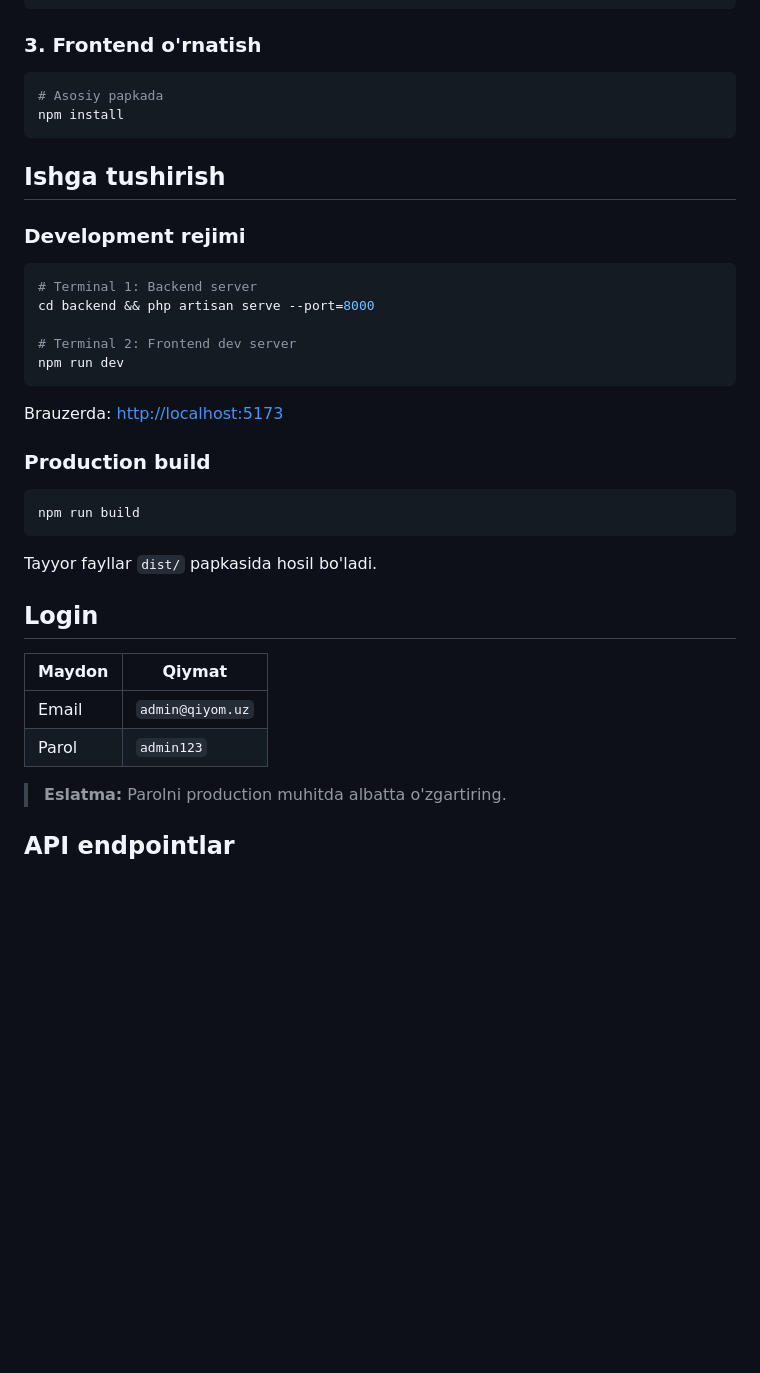
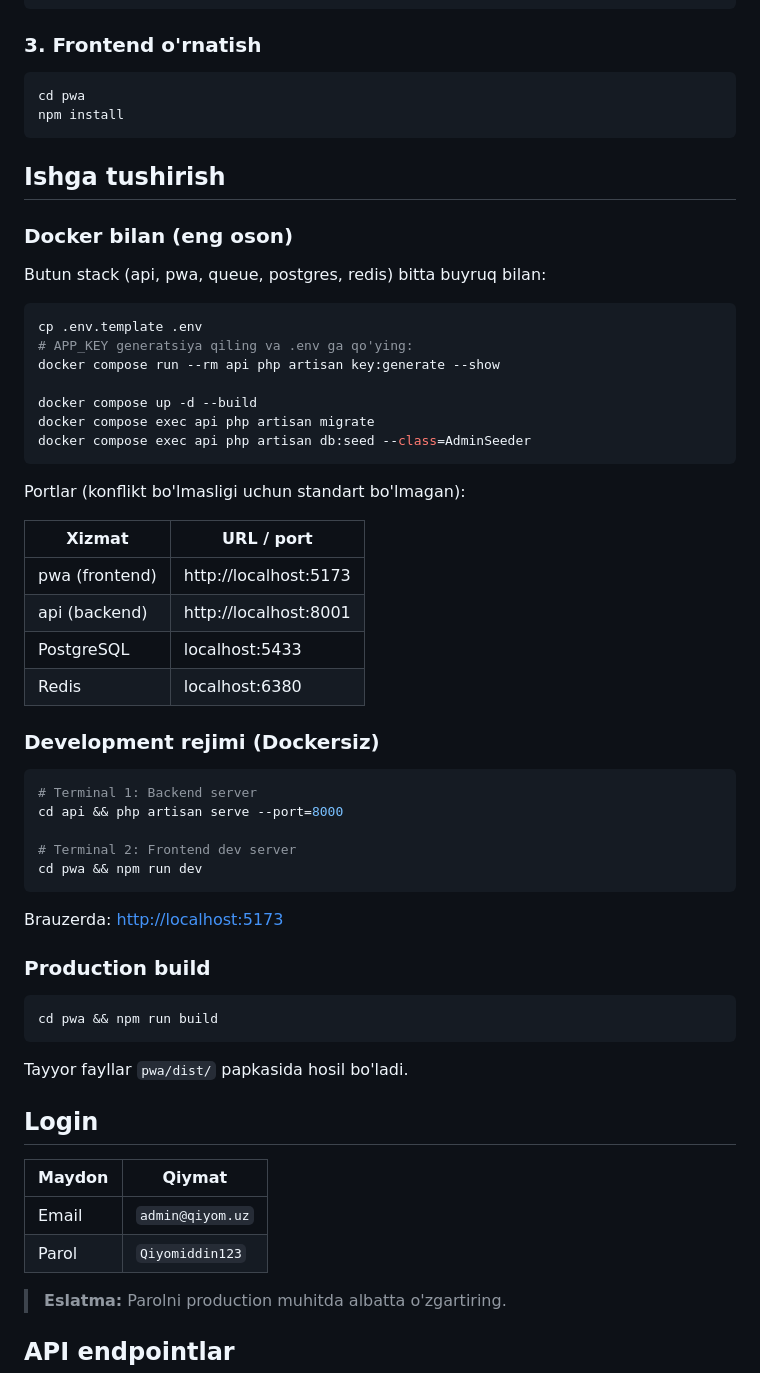
Before and after one commit to Nodir7393/elektr, a Markdown page: README.md, the part around one of its changes. GitHub-like rendering; blank space fills up the shorter version.

````diff
--- a/README.md
+++ b/README.md
@@ -111,20 +113,43 @@ php artisan db:seed --class=AdminSeeder
 ### 3. Frontend o'rnatish
 
 ```bash
-# Asosiy papkada
+cd pwa
 npm install
 ```
 
 ## Ishga tushirish
 
-### Development rejimi
+### Docker bilan (eng oson)
+
+Butun stack (api, pwa, queue, postgres, redis) bitta buyruq bilan:
+
+```bash
+cp .env.template .env
+# APP_KEY generatsiya qiling va .env ga qo'ying:
+docker compose run --rm api php artisan key:generate --show
+
+docker compose up -d --build
+docker compose exec api php artisan migrate
+docker compose exec api php artisan db:seed --class=AdminSeeder
+```
+
+Portlar (konflikt bo'lmasligi uchun standart bo'lmagan):
+
+| Xizmat | URL / port |
+|--------|-----------|
+| pwa (frontend) | http://localhost:5173 |
+| api (backend)  | http://localhost:8001 |
+| PostgreSQL     | localhost:5433 |
+| Redis          | localhost:6380 |
+
+### Development rejimi (Dockersiz)
 
 ```bash
 # Terminal 1: Backend server
-cd backend && php artisan serve --port=8000
+cd api && php artisan serve --port=8000
 
 # Terminal 2: Frontend dev server
-npm run dev
+cd pwa && npm run dev
 ```
 
 Brauzerda: [http://localhost:5173](http://localhost:5173)
@@ -132,17 +157,17 @@ Brauzerda: [http://localhost:5173](http://localhost:5173)
 ### Production build
 
 ```bash
-npm run build
+cd pwa && npm run build
 ```
 
-Tayyor fayllar `dist/` papkasida hosil bo'ladi.
+Tayyor fayllar `pwa/dist/` papkasida hosil bo'ladi.
 
 ## Login
 
 | Maydon | Qiymat |
 |--------|--------|
 | Email | `admin@qiyom.uz` |
-| Parol | `admin123` |
+| Parol | `Qiyomiddin123` |
 
 > **Eslatma:** Parolni production muhitda albatta o'zgartiring.
 
````
Also changed, not shown: other parts of README.md (+44 -27 lines).
